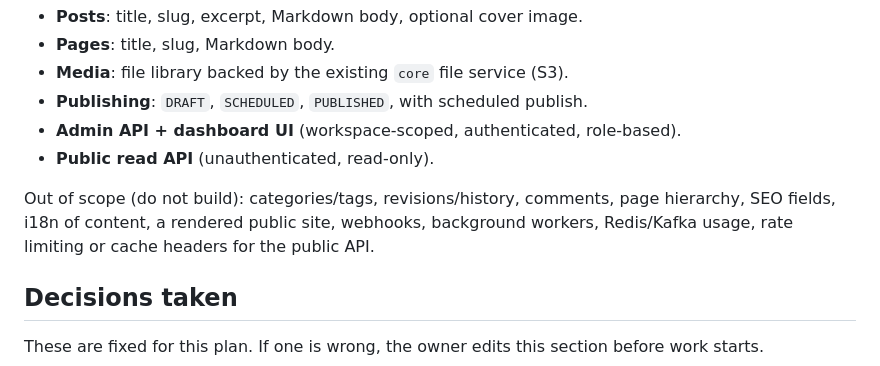
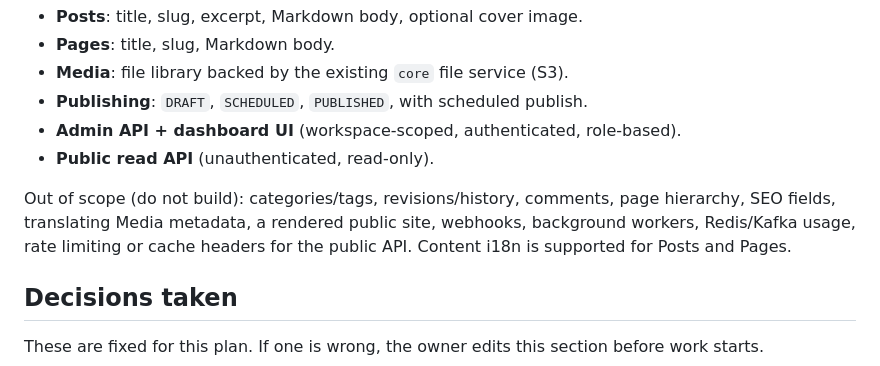
Before and after one commit to kilip/omed, a Markdown page: notes/TASKS.md, the part around the change. Rendered like a GitHub page.

```diff
--- a/notes/TASKS.md
+++ b/notes/TASKS.md
@@ -24,7 +24,7 @@ In scope:
 - **Admin API + dashboard UI** (workspace-scoped, authenticated, role-based).
 - **Public read API** (unauthenticated, read-only).
 
-Out of scope (do not build): categories/tags, revisions/history, comments, page hierarchy, SEO fields, i18n of content, a rendered public site, webhooks, background workers, Redis/Kafka usage, rate limiting or cache headers for the public API.
+Out of scope (do not build): categories/tags, revisions/history, comments, page hierarchy, SEO fields, translating Media metadata, a rendered public site, webhooks, background workers, Redis/Kafka usage, rate limiting or cache headers for the public API. Content i18n is supported for Posts and Pages.
 
 ## Decisions taken
 
```
Also changed, not shown: docs/architecture.md (+5 -4 lines).
